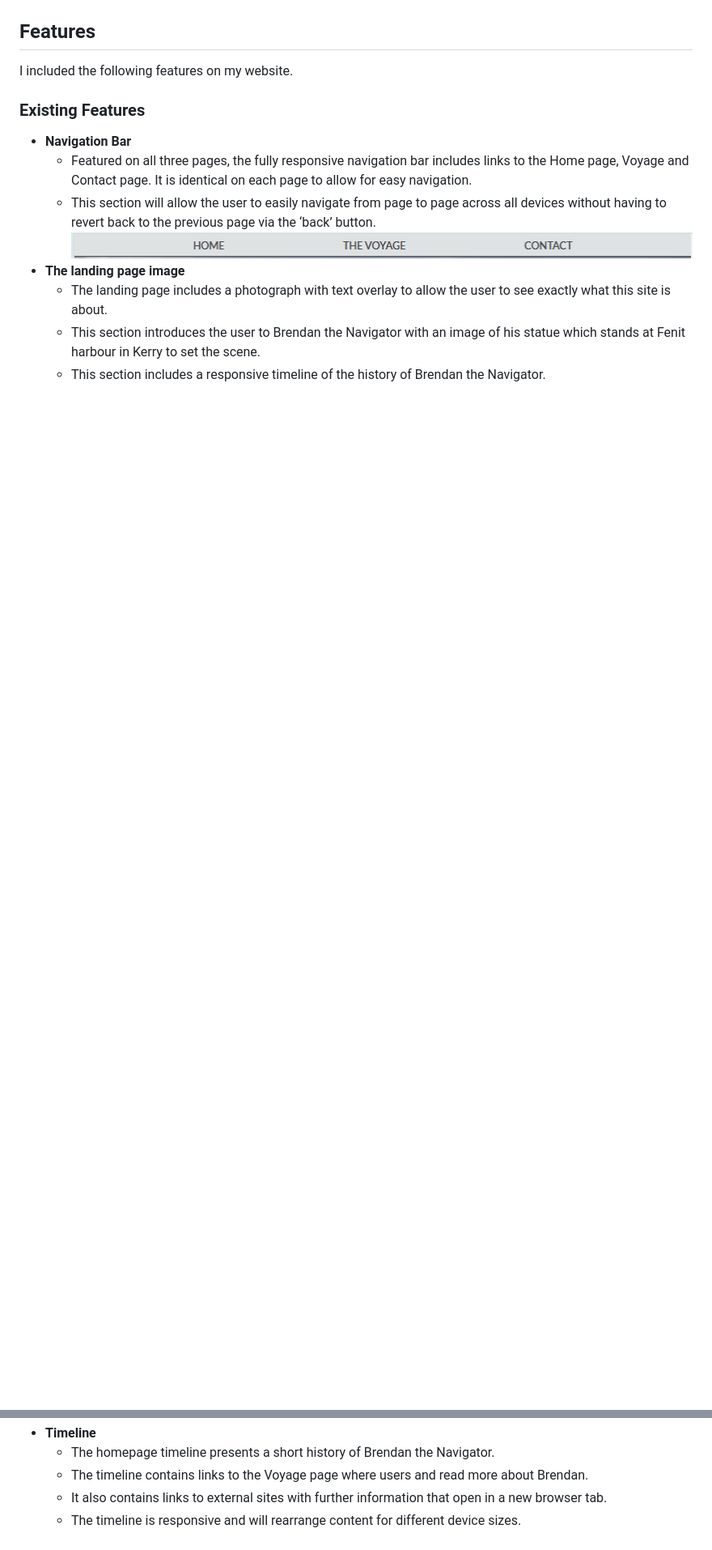
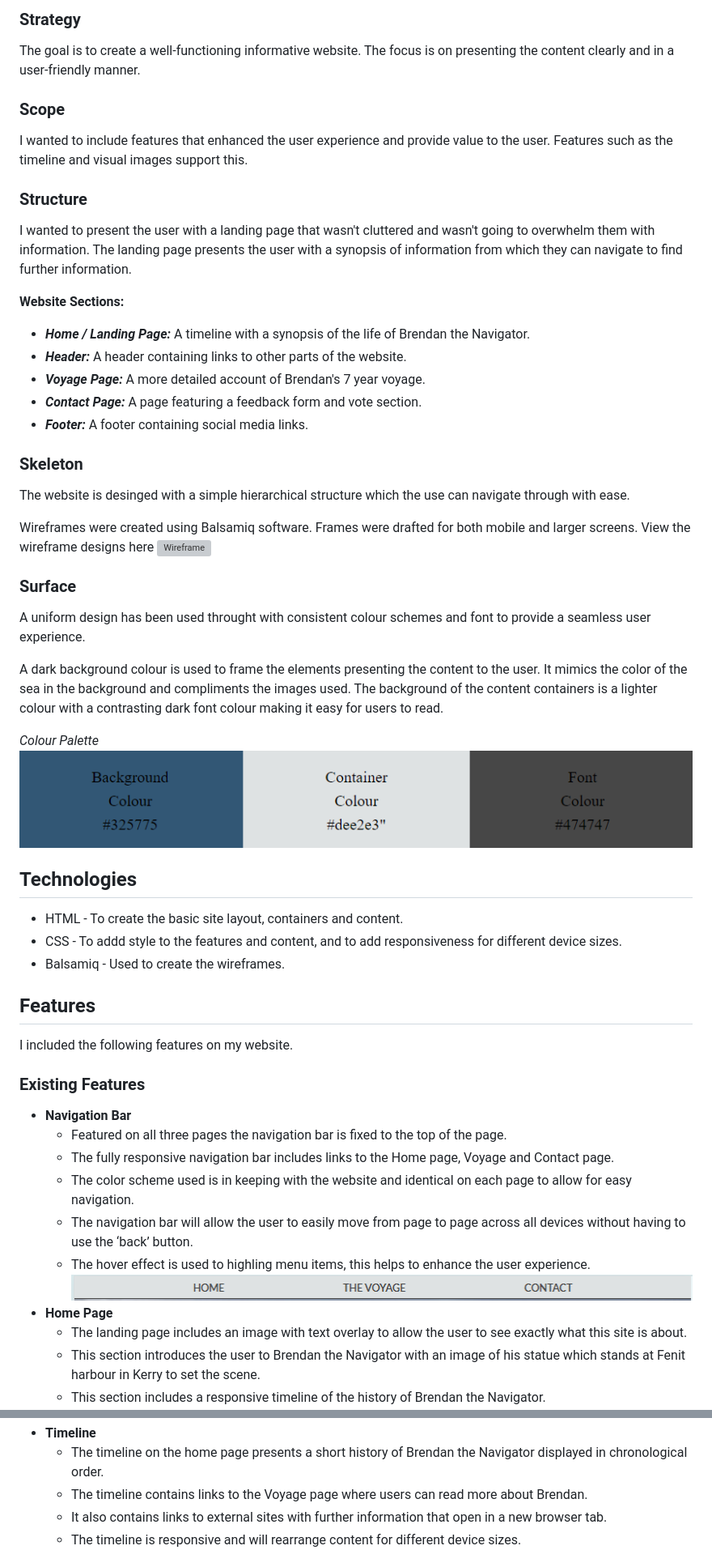
Before and after one commit to lorrainescanlon/brendan-the-navigator, a Markdown page: README.md, 2 parts joined by grey strips. Shown: that part at 81% size. Rendered like a GitHub page; pictures changed too: docs/images/colourpalette.PNG (added); blank space fills up the shorter version; grey boxes are pictures that could not be loaded.

Commit message:
added content to and edited readme file

```diff
--- a/README.md
+++ b/README.md
@@ -7,19 +60,57 @@ This website aims to bring this figure and his lengendary voyage into the mainst
+### Strategy
+The goal is to create a well-functioning informative website. The focus is on presenting the content clearly and in a user-friendly manner.
+
+### Scope
+I wanted to include features that enhanced the user experience and provide value to the user. Features such as the timeline and visual images support this.
+
+### Structure
+I wanted to present the user with a landing page that wasn't cluttered and wasn't going to overwhelm them with information. The landing page presents the user with a synopsis of information from which they can navigate to find further information.
+
+**Website Sections:**
+- **_Home / Landing Page:_** A timeline with a synopsis of the life of Brendan the Navigator.
+- **_Header:_** A header containing links to other parts of the website.
+- **_Voyage Page:_** A more detailed account of Brendan's 7 year voyage.
+- **_Contact Page:_** A page featuring a feedback form and vote section.
+- **_Footer:_** A footer containing social media links.
+
+### Skeleton
+The website is desinged with a simple hierarchical structure which the use can navigate through with ease.
+
+Wireframes were created using Balsamiq software. Frames were drafted for both mobile and larger screens.
+View the wireframe designs here ![Wireframe](docs/wireframes/brendanwireframes.pdf)
+
+### Surface
+A uniform design has been used throught with consistent colour schemes and font to provide a seamless user experience.
+
+A dark background colour is used to frame the elements presenting the content to the user. It mimics the color of the sea in the background and compliments the images used.
+The background of the content containers is a lighter colour with a contrasting dark font colour making it easy for users to read.
+
+_Colour Palette_
+![Colour Palette](docs/images/colourpalette.PNG)
+
+## Technologies
+- HTML - To create the basic site layout, containers and content.
+- CSS - To addd style to the features and content, and to add responsiveness for different device sizes.
+- Balsamiq - Used to create the wireframes.
 
 ## Features
 I included the following features on my website.
 ### Existing Features
 - __Navigation Bar__
-  - Featured on all three pages, the fully responsive navigation bar includes links to the Home page, Voyage and Contact page. It is identical on each page to allow for easy navigation.
-  - This section will allow the user to easily navigate from page to page across all devices without having to revert back to the previous page via the ‘back’ button.
+  - Featured on all three pages the navigation bar is fixed to the top of the page.
+  - The fully responsive navigation bar includes links to the Home page, Voyage and Contact page.
+  - The color scheme used is in keeping with the website and identical on each page to allow for easy navigation.
+  - The navigation bar will allow the user to easily move from page to page across all devices without having to use the ‘back’ button.
+  - The hover effect is used to highling menu items, this helps to enhance the user experience.
 ![Nav Bar](docs/images/navbar.PNG)
-- __The landing page image__
-  - The landing page includes a photograph with text overlay to allow the user to see exactly what this site is about.
+- __Home Page__
+  - The landing page includes an image with text overlay to allow the user to see exactly what this site is about.
   - This section introduces the user to Brendan the Navigator with an image of his statue which stands at Fenit harbour in Kerry to set the scene.
   - This section includes a responsive timeline of the history of Brendan the Navigator.
 ![Landing Page](docs/images/landingimage.PNG)
 - __Timeline__
-  - The homepage timeline presents a short history of Brendan the Navigator.
-  - The timeline contains links to the Voyage page where users and read more about Brendan.
+  - The timeline on the home page presents a short history of Brendan the Navigator displayed in chronological order.
+  - The timeline contains links to the Voyage page where users can read more about Brendan.
   - It also contains links to external sites with further information that open in a new browser tab.
   - The timeline is responsive and will rearrange content for different device sizes.
 ![Timeline](docs/images/timeline.PNG)
```
Also changed, not shown: other parts of README.md (+92 -19 lines), docs/images/cssvalidated.PNG (added), 1 other file.
